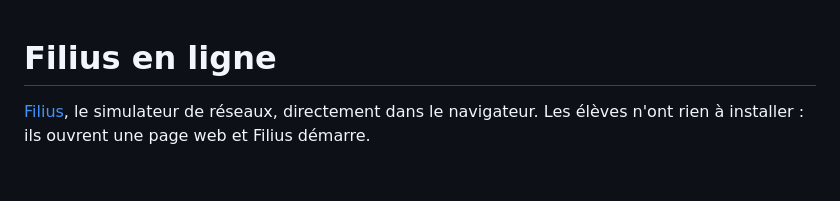
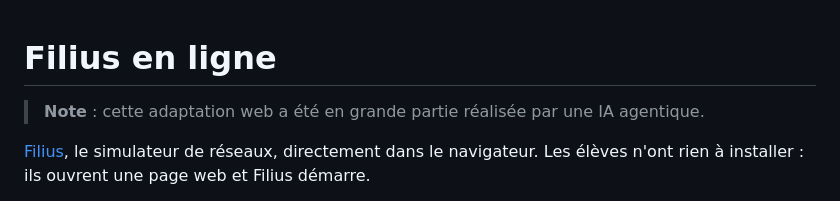
Before and after one commit to mulot-nsi/filius-web, a Markdown page: README.md, the part around the change. Rendered like a GitHub page; blank space fills up the shorter version.

Commit message:
README : note sur la réalisation par une IA agentique

```diff
--- a/README.md
+++ b/README.md
@@ -1,4 +1,6 @@
 # Filius en ligne
+
+> **Note** : cette adaptation web a été en grande partie réalisée par une IA agentique.
 
 [Filius](https://www.lernsoftware-filius.de), le simulateur de réseaux, directement dans le navigateur. Les élèves n'ont rien à installer : ils ouvrent une page web et Filius démarre.
 
```
